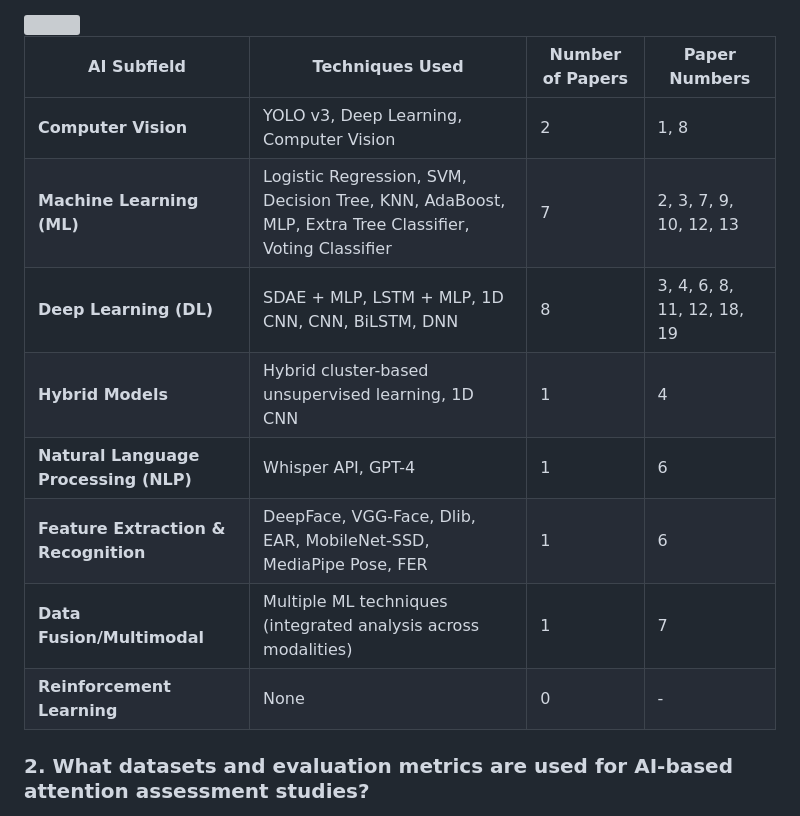
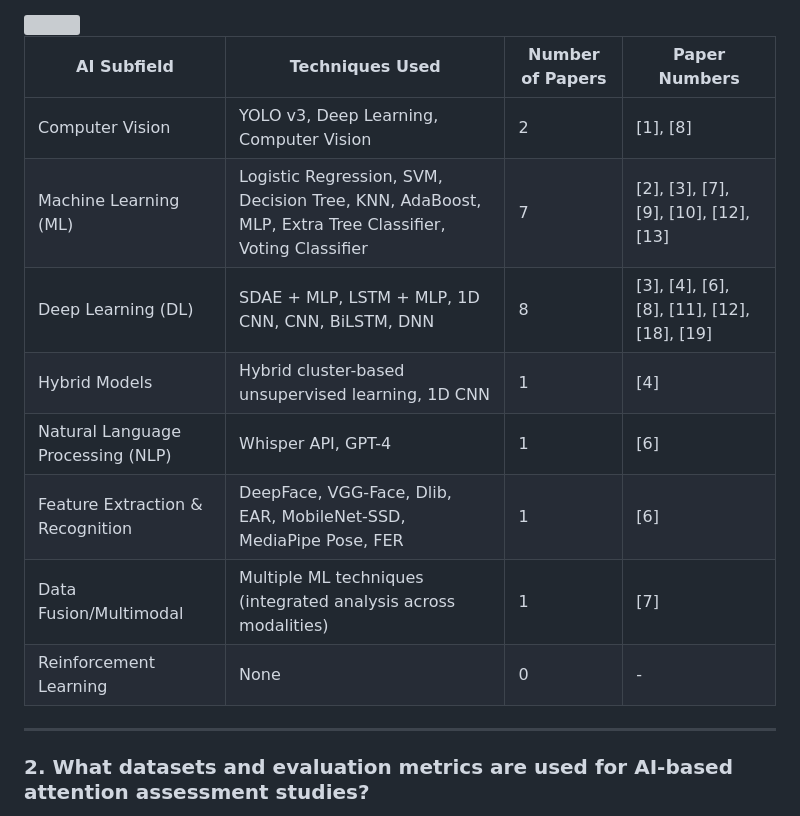
Before and after one commit to Mansib-eng/Literature-Review, a Markdown page: Research Work/Our Paper/README.md, the part around the change. GitHub-like rendering; grey boxes are pictures that could not be loaded.

```diff
--- a/Research Work/Our Paper/README.md
+++ b/Research Work/Our Paper/README.md
@@ -147,17 +147,18 @@ From the reviewed papers, a large range of Artificial Intelligence techniques we
 <img src="piechart.png">
 
 
+| **AI Subfield**                | **Techniques Used**                                                                 | **Number of Papers** | **Paper Numbers**                  |
+|-------------------------------|--------------------------------------------------------------------------------------|----------------------|------------------------------------|
+| Computer Vision               | YOLO v3, Deep Learning, Computer Vision                                              | 2                    | [1], [8]                           |
+| Machine Learning (ML)        | Logistic Regression, SVM, Decision Tree, KNN, AdaBoost, MLP, Extra Tree Classifier, Voting Classifier | 7                    | [2], [3], [7], [9], [10], [12], [13] |
+| Deep Learning (DL)           | SDAE + MLP, LSTM + MLP, 1D CNN, CNN, BiLSTM, DNN                                     | 8                    | [3], [4], [6], [8], [11], [12], [18], [19] |
+| Hybrid Models                | Hybrid cluster-based unsupervised learning, 1D CNN                                   | 1                    | [4]                                |
+| Natural Language Processing (NLP) | Whisper API, GPT-4                                                            | 1                    | [6]                                |
+| Feature Extraction & Recognition | DeepFace, VGG-Face, Dlib, EAR, MobileNet-SSD, MediaPipe Pose, FER             | 1                    | [6]                                |
+| Data Fusion/Multimodal       | Multiple ML techniques (integrated analysis across modalities)                      | 1                    | [7]                                |
+| Reinforcement Learning       | None                                                                                 | 0                    | -                                  |
 
-| AI Subfield                           | Techniques Used                                                                                       | Number of Papers | Paper Numbers              |
-| ------------------------------------- | ----------------------------------------------------------------------------------------------------- | ---------------- | -------------------------- |
-| **Computer Vision**                   | YOLO v3, Deep Learning, Computer Vision                                                               | 2                | 1, 8                       |
-| **Machine Learning (ML)**             | Logistic Regression, SVM, Decision Tree, KNN, AdaBoost, MLP, Extra Tree Classifier, Voting Classifier | 7                | 2, 3, 7, 9, 10, 12, 13     |
-| **Deep Learning (DL)**                | SDAE + MLP, LSTM + MLP, 1D CNN, CNN, BiLSTM, DNN                                                      | 8                | 3, 4, 6, 8, 11, 12, 18, 19 |
-| **Hybrid Models**                     | Hybrid cluster-based unsupervised learning, 1D CNN                                                    | 1                | 4                          |
-| **Natural Language Processing (NLP)** | Whisper API, GPT-4                                                                                    | 1                | 6                          |
-| **Feature Extraction & Recognition**  | DeepFace, VGG-Face, Dlib, EAR, MobileNet-SSD, MediaPipe Pose, FER                                     | 1                | 6                          |
-| **Data Fusion/Multimodal**            | Multiple ML techniques (integrated analysis across modalities)                                        | 1                | 7                          |
-| **Reinforcement Learning**            | None                                                                                                  | 0                | -                          |
+---
 
 
 
```
